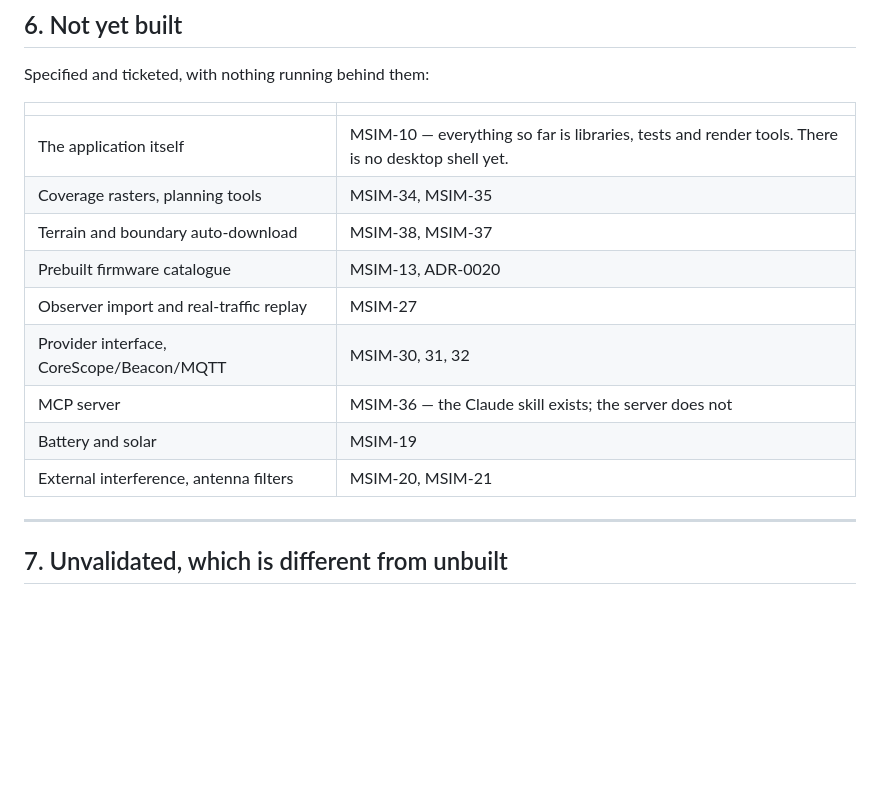
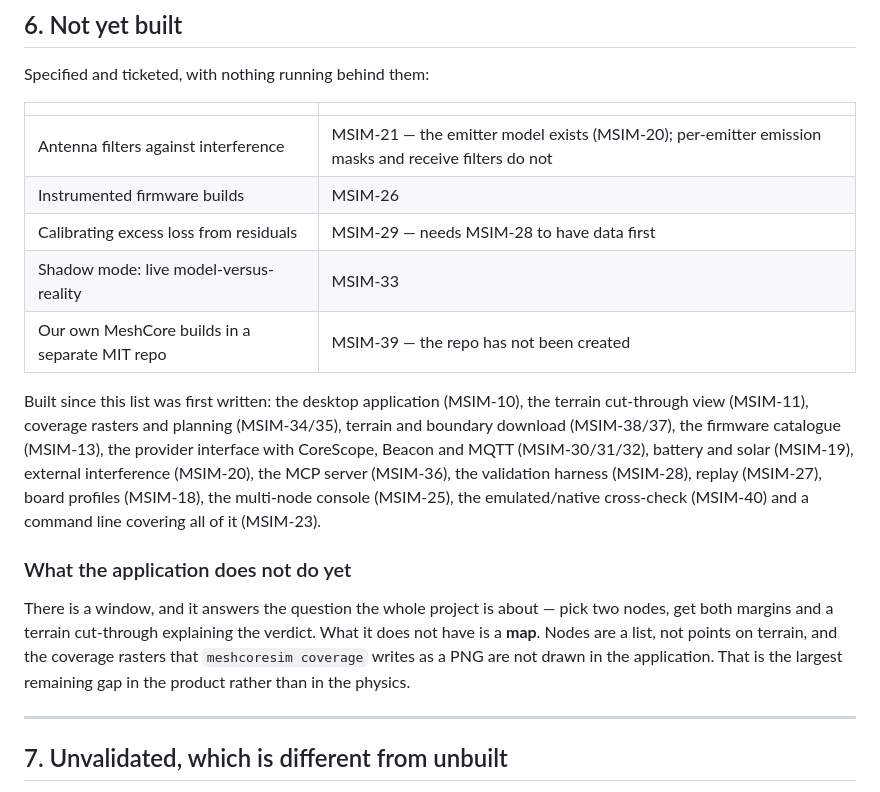
Before and after one commit to MeshBench/meshbench, a Markdown page: docs/shortcomings.md, the part around the change. Drawn GitHub-style; blank space fills up the shorter version.

Commit message:
Bring the shortcomings up to date with what now exists
Most of section 6 has been built. What replaces it is honest about the
largest remaining product gap: there is a window and it answers the
question, but nodes are a list rather than points on a map, and the coverage
rasters the CLI writes are not drawn in the application.

```diff
--- a/docs/shortcomings.md
+++ b/docs/shortcomings.md
@@ -303,15 +303,29 @@ Specified and ticketed, with nothing running behind them:
 
 | | |
 |---|---|
-| The application itself | MSIM-10 — everything so far is libraries, tests and render tools. There is no desktop shell yet. |
-| Coverage rasters, planning tools | MSIM-34, MSIM-35 |
-| Terrain and boundary auto-download | MSIM-38, MSIM-37 |
-| Prebuilt firmware catalogue | MSIM-13, ADR-0020 |
-| Observer import and real-traffic replay | MSIM-27 |
-| Provider interface, CoreScope/Beacon/MQTT | MSIM-30, 31, 32 |
-| MCP server | MSIM-36 — the Claude skill exists; the server does not |
-| Battery and solar | MSIM-19 |
-| External interference, antenna filters | MSIM-20, MSIM-21 |
+| Antenna filters against interference | MSIM-21 — the emitter model exists (MSIM-20); per-emitter emission masks and receive filters do not |
+| Instrumented firmware builds | MSIM-26 |
+| Calibrating excess loss from residuals | MSIM-29 — needs MSIM-28 to have data first |
+| Shadow mode: live model-versus-reality | MSIM-33 |
+| Our own MeshCore builds in a separate MIT repo | MSIM-39 — the repo has not been created |
+
+Built since this list was first written: the desktop application (MSIM-10), the
+terrain cut-through view (MSIM-11), coverage rasters and planning (MSIM-34/35),
+terrain and boundary download (MSIM-38/37), the firmware catalogue (MSIM-13),
+the provider interface with CoreScope, Beacon and MQTT (MSIM-30/31/32), battery
+and solar (MSIM-19), external interference (MSIM-20), the MCP server (MSIM-36),
+the validation harness (MSIM-28), replay (MSIM-27), board profiles (MSIM-18),
+the multi-node console (MSIM-25), the emulated/native cross-check (MSIM-40) and
+a command line covering all of it (MSIM-23).
+
+### What the application does not do yet
+
+There is a window, and it answers the question the whole project is about — pick
+two nodes, get both margins and a terrain cut-through explaining the verdict.
+What it does not have is a **map**. Nodes are a list, not points on terrain, and
+the coverage rasters that `meshcoresim coverage` writes as a PNG are not drawn in
+the application. That is the largest remaining gap in the product rather than in
+the physics.
 
 ---
 
```
